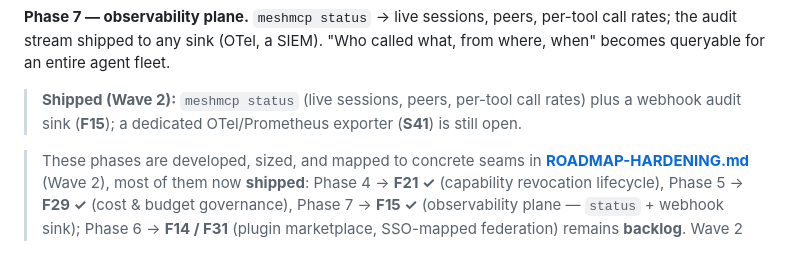
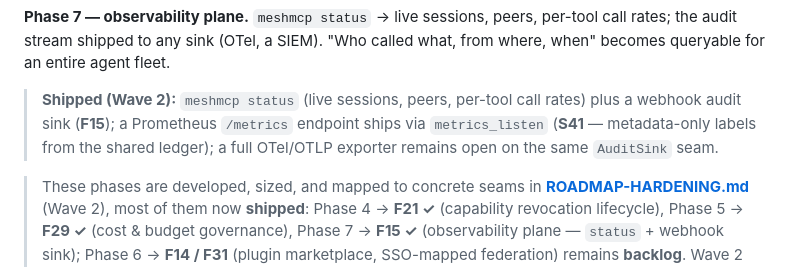
Before and after one commit to xrey167/meshmcp, a Markdown page: docs/VISION.md, the part around the change. Drawn GitHub-style.

```diff
--- a/docs/VISION.md
+++ b/docs/VISION.md
@@ -62,7 +62,9 @@ surface.
 rates; the audit stream shipped to any sink (OTel, a SIEM). "Who called what, from where,
 when" becomes queryable for an entire agent fleet.
 > **Shipped (Wave 2):** `meshmcp status` (live sessions, peers, per-tool call rates) plus a
-> webhook audit sink (**F15**); a dedicated OTel/Prometheus exporter (**S41**) is still open.
+> webhook audit sink (**F15**); a Prometheus `/metrics` endpoint ships via `metrics_listen`
+> (**S41** — metadata-only labels from the shared ledger); a full OTel/OTLP exporter remains
+> open on the same `AuditSink` seam.
 
 > These phases are developed, sized, and mapped to concrete seams in
 > **[ROADMAP-HARDENING.md](ROADMAP-HARDENING.md)** (Wave 2), most of them now **shipped**:
```
Also changed, not shown: docs/ROADMAP-HARDENING.md (+1 -1 lines).
